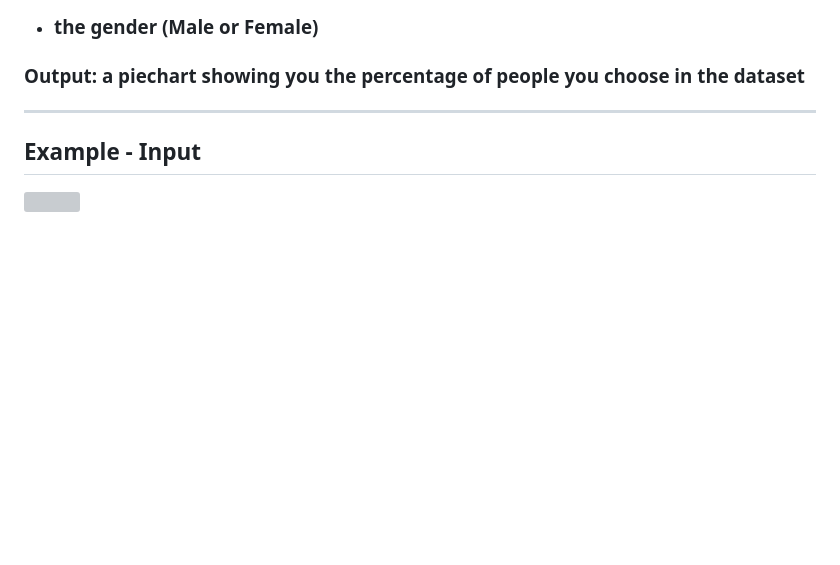
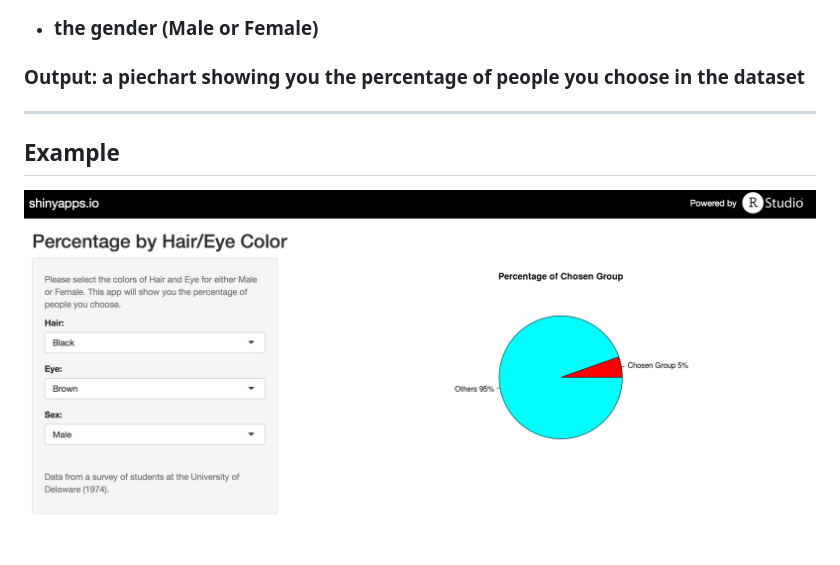
Before and after one commit to zyqfrog10/slidify, a Markdown page: index.md, the part around the change. Rendered like a GitHub page; pictures changed too: example.png (added); blank space fills up the shorter version; grey boxes are pictures that could not be loaded.

```diff
--- a/index.md
+++ b/index.md
@@ -45,6 +45,6 @@ knit        : slidify::knit2slides
 
 ---
 
-## Example - Input
+## Example
 
-<img src='./example.tiff' width="1000">
+<img src='./example.png' width="1000">
```
Also changed, not shown: 2 other files.
